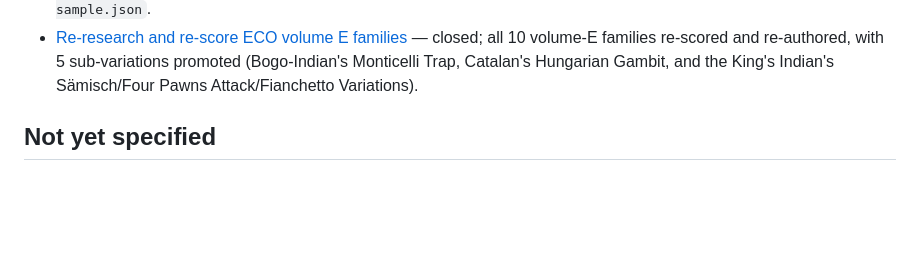
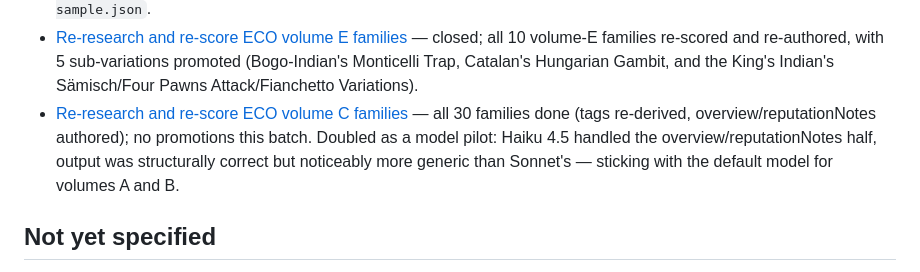
Before and after one commit to MarkDechamps/pairfx-live, a Markdown page: opening-selector/wayfinder/map-opening-catalog-research.md, the part around the change. GitHub-like rendering; blank space fills up the shorter version.

Commit message:
Close ticket 0008 (volume C), record Haiku pilot outcome on the map
Co-Authored-By: Claude Sonnet 5 <noreply@anthropic.com>

```diff
--- a/opening-selector/wayfinder/map-opening-catalog-research.md
+++ b/opening-selector/wayfinder/map-opening-catalog-research.md
@@ -57,6 +57,12 @@ data, not a spec about updating it.
   sub-variations promoted (Bogo-Indian's Monticelli Trap, Catalan's Hungarian
   Gambit, and the King's Indian's Sämisch/Four Pawns Attack/Fianchetto
   Variations).
+- [Re-research and re-score ECO volume C families](tickets/0008-rescore-volume-c.md) —
+  all 30 families done (tags re-derived, overview/reputationNotes authored);
+  no promotions this batch. Doubled as a model pilot: Haiku 4.5 handled the
+  overview/reputationNotes half, output was structurally correct but
+  noticeably more generic than Sonnet's — sticking with the default model for
+  volumes A and B.
 
 ## Not yet specified
 
```
Also changed, not shown: 1 other file.
